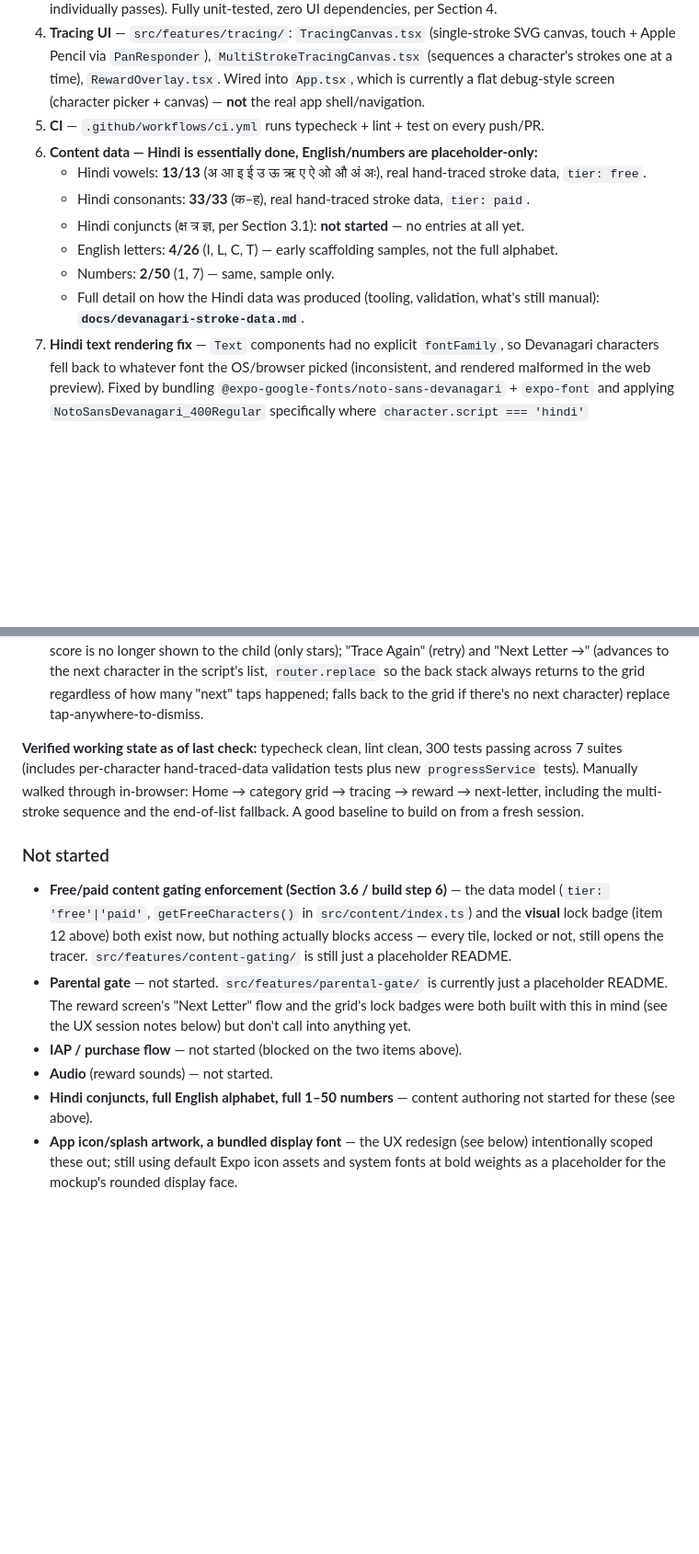
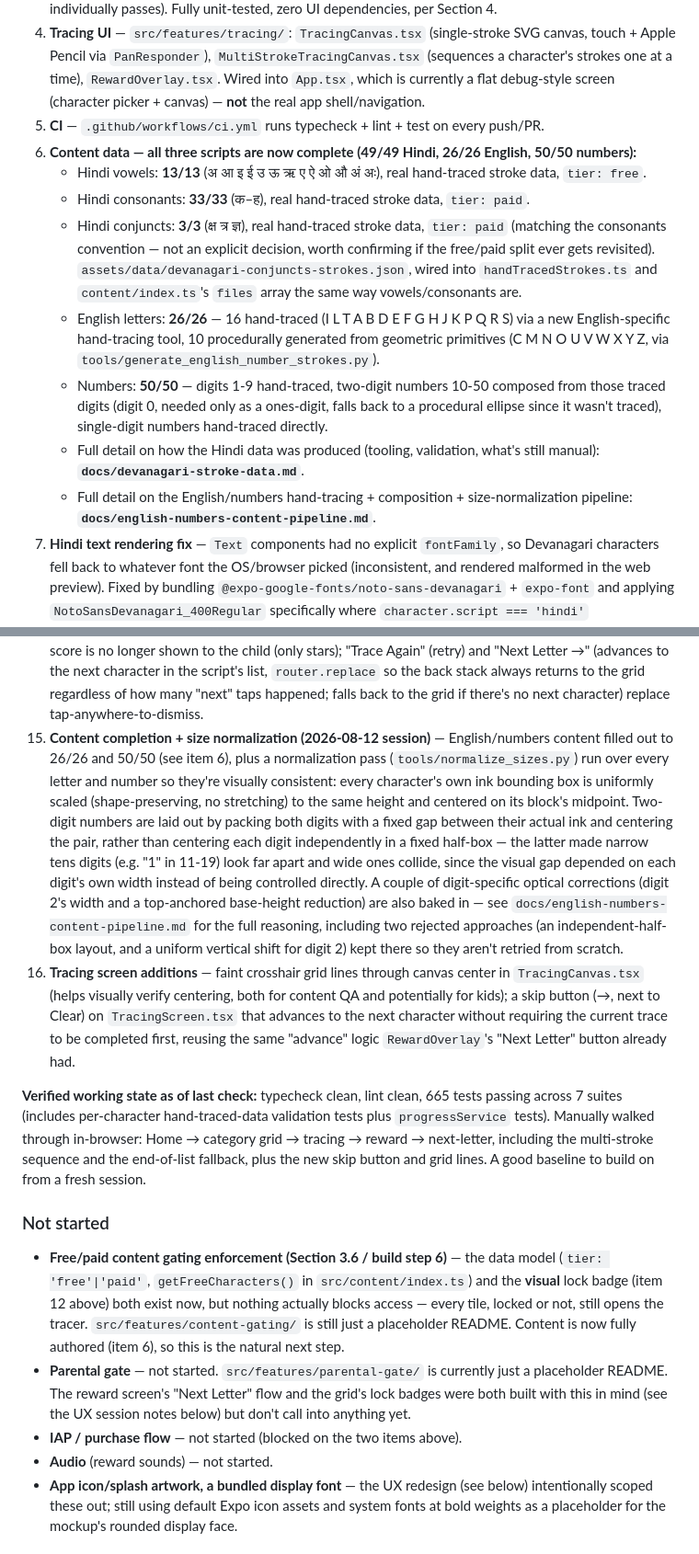
Before and after one commit to roshanp25/VarnaTrace, a Markdown page: PRD.md, 2 parts joined by grey strips. Shown at 92% size. Rendered like a GitHub page; blank space fills up the shorter version.

```diff
--- a/PRD.md
+++ b/PRD.md
@@ -22,13 +22,22 @@ requirements source of truth, but may describe things not built yet.
 3. **Scoring engine (test-first)** — `src/engine/`: `scoreTrace.ts` (single stroke: accuracy + coverage + direction) and `scoreMultiStrokeTrace.ts` (multi-stroke; a character only "passes" if *every* stroke individually passes). Fully unit-tested, zero UI dependencies, per Section 4.
 4. **Tracing UI** — `src/features/tracing/`: `TracingCanvas.tsx` (single-stroke SVG canvas, touch + Apple Pencil via `PanResponder`), `MultiStrokeTracingCanvas.tsx` (sequences a character's strokes one at a time), `RewardOverlay.tsx`. Wired into `App.tsx`, which is currently a flat debug-style screen (character picker + canvas) — **not** the real app shell/navigation.
 5. **CI** — `.github/workflows/ci.yml` runs typecheck + lint + test on every push/PR.
-6. **Content data — Hindi is essentially done, English/numbers are placeholder-only:**
+6. **Content data — all three scripts are now complete (49/49 Hindi, 26/26 English, 50/50 numbers):**
    - Hindi vowels: **13/13** (अ आ इ ई उ ऊ ऋ ए ऐ ओ औ अं अः), real hand-traced stroke data, `tier: free`.
    - Hindi consonants: **33/33** (क–ह), real hand-traced stroke data, `tier: paid`.
-   - Hindi conjuncts (क्ष त्र ज्ञ, per Section 3.1): **not started** — no entries at all yet.
-   - English letters: **4/26** (I, L, C, T) — early scaffolding samples, not the full alphabet.
-   - Numbers: **2/50** (1, 7) — same, sample only.
+   - Hindi conjuncts: **3/3** (क्ष त्र ज्ञ), real hand-traced stroke data, `tier: paid` (matching the
+     consonants convention — not an explicit decision, worth confirming if the free/paid split
+     ever gets revisited). `assets/data/devanagari-conjuncts-strokes.json`, wired into
+     `handTracedStrokes.ts` and `content/index.ts`'s `files` array the same way vowels/consonants
+     are.
+   - English letters: **26/26** — 16 hand-traced (I L T A B D E F G H J K P Q R S) via a new
+     English-specific hand-tracing tool, 10 procedurally generated from geometric primitives
+     (C M N O U V W X Y Z, via `tools/generate_english_number_strokes.py`).
+   - Numbers: **50/50** — digits 1-9 hand-traced, two-digit numbers 10-50 composed from those
+     traced digits (digit 0, needed only as a ones-digit, falls back to a procedural ellipse
+     since it wasn't traced), single-digit numbers hand-traced directly.
    - Full detail on how the Hindi data was produced (tooling, validation, what's still manual): **`docs/devanagari-stroke-data.md`**.
+   - Full detail on the English/numbers hand-tracing + composition + size-normalization pipeline: **`docs/english-numbers-content-pipeline.md`**.
 7. **Hindi text rendering fix** — `Text` components had no explicit `fontFamily`, so Devanagari characters fell back to whatever font the OS/browser picked (inconsistent, and rendered malformed in the web preview). Fixed by bundling `@expo-google-fonts/noto-sans-devanagari` + `expo-font` and applying `NotoSansDevanagari_400Regular` specifically where `character.script === 'hindi'` (English/numbers keep the platform default). Verified in-browser: the font loads (`status: "loaded"`), applies only to Hindi text nodes. **Any new UI that renders Hindi character text needs this same treatment** — don't assume default `Text` styling handles Devanagari.
 8. **Real app shell/navigation** — `App.tsx`/`index.ts` are gone; the app now runs on **Expo Router** (`"main": "expo-router/entry"` in `package.json`, `app/` directory, `scheme: "varnatrace"` + `typedRoutes` in `app.json`). Root layout `app/_layout.tsx` loads the Devanagari font once and renders a native-stack `Stack`. Routes: `/` (Home), `/english` `/hindi` `/number` (category grids), `/trace/[characterId]` (single-character tracing).
 9. **Design system** — `src/shared/theme.ts` (`Colors` + `getCategoryColors(script)`, three category colors each with `fill`/`soft`/`ink` roles — `ink` exists specifically because a single mid-tone color used as both a soft background and its own text color measures under WCAG AA contrast, verified during this pass) and `src/shared/categories.ts` (`SCRIPT_LABELS`, `SCRIPT_TAGLINES`, `CATEGORY_LABELS`, `CATEGORY_ORDER`) are the single source of truth for script/category display copy and color — new screens should consume these, not hardcode strings/colors.
@@ -37,15 +46,32 @@ requirements source of truth, but may describe things not built yet.
 12. **Category grid screen** (`src/features/category-grid/CategoryGridScreen.tsx`) — replaces the old flat picker. Groups characters by `category` (vowel/consonant/etc.), only showing section headers when a script actually has more than one category present (Hindi does; English/Numbers currently don't, so they render as a flat grid with no special-casing needed). Shows a checkmark badge for completed characters and a **lock badge for `tier: 'paid'` characters — informational only, tiles stay fully tappable**, since gating enforcement (item below) isn't built yet.
 13. **Tracing screen redesign** (`src/features/tracing/TracingScreen.tsx`) — single-character screen (character selection now lives entirely in the grid). Canvas sits on a category-tinted circular backdrop, the drawn line uses the category accent color instead of a hardcoded blue, a green start-point dot marks where each stroke begins (hidden once the child starts drawing), and multi-stroke characters show a row of progress dots. **Every one of the 46 real hand-traced Hindi characters is multi-stroke (3–8 strokes)** — this isn't a hypothetical case. `TracingCanvas`/`MultiStrokeTracingCanvas` gained `traceColor` and `onStrokeIndexChange` props to support this; the scoring engine itself is untouched.
 14. **Reward screen redesign** (`src/features/tracing/RewardOverlay.tsx`) — varied encouragement copy (a small pool per pass/fail, re-picked each completion) instead of two fixed strings; the raw numeric score is no longer shown to the child (only stars); "Trace Again" (retry) and "Next Letter →" (advances to the next character in the script's list, `router.replace` so the back stack always returns to the grid regardless of how many "next" taps happened; falls back to the grid if there's no next character) replace tap-anywhere-to-dismiss.
+15. **Content completion + size normalization (2026-08-12 session)** — English/numbers content
+    filled out to 26/26 and 50/50 (see item 6), plus a normalization pass
+    (`tools/normalize_sizes.py`) run over every letter and number so they're visually consistent:
+    every character's own ink bounding box is uniformly scaled (shape-preserving, no stretching)
+    to the same height and centered on its block's midpoint. Two-digit numbers are laid out by
+    packing both digits with a fixed gap between their actual ink and centering the pair, rather
+    than centering each digit independently in a fixed half-box — the latter made narrow tens
+    digits (e.g. "1" in 11-19) look far apart and wide ones collide, since the visual gap
+    depended on each digit's own width instead of being controlled directly. A couple of
+    digit-specific optical corrections (digit 2's width and a top-anchored base-height reduction)
+    are also baked in — see `docs/english-numbers-content-pipeline.md` for the full reasoning,
+    including two rejected approaches (an independent-half-box layout, and a uniform vertical
+    shift for digit 2) kept there so they aren't retried from scratch.
+16. **Tracing screen additions** — faint crosshair grid lines through canvas center in
+    `TracingCanvas.tsx` (helps visually verify centering, both for content QA and potentially for
+    kids); a skip button (→, next to Clear) on `TracingScreen.tsx` that advances to the next
+    character without requiring the current trace to be completed first, reusing the same
+    "advance" logic `RewardOverlay`'s "Next Letter" button already had.
 
-**Verified working state as of last check:** typecheck clean, lint clean, 300 tests passing across 7 suites (includes per-character hand-traced-data validation tests plus new `progressService` tests). Manually walked through in-browser: Home → category grid → tracing → reward → next-letter, including the multi-stroke sequence and the end-of-list fallback. A good baseline to build on from a fresh session.
+**Verified working state as of last check:** typecheck clean, lint clean, 665 tests passing across 7 suites (includes per-character hand-traced-data validation tests plus `progressService` tests). Manually walked through in-browser: Home → category grid → tracing → reward → next-letter, including the multi-stroke sequence and the end-of-list fallback, plus the new skip button and grid lines. A good baseline to build on from a fresh session.
 
 ### Not started
-- **Free/paid content gating enforcement (Section 3.6 / build step 6)** — the data model (`tier: 'free'|'paid'`, `getFreeCharacters()` in `src/content/index.ts`) and the **visual** lock badge (item 12 above) both exist now, but nothing actually blocks access — every tile, locked or not, still opens the tracer. `src/features/content-gating/` is still just a placeholder README.
+- **Free/paid content gating enforcement (Section 3.6 / build step 6)** — the data model (`tier: 'free'|'paid'`, `getFreeCharacters()` in `src/content/index.ts`) and the **visual** lock badge (item 12 above) both exist now, but nothing actually blocks access — every tile, locked or not, still opens the tracer. `src/features/content-gating/` is still just a placeholder README. Content is now fully authored (item 6), so this is the natural next step.
 - **Parental gate** — not started. `src/features/parental-gate/` is currently just a placeholder README. The reward screen's "Next Letter" flow and the grid's lock badges were both built with this in mind (see the UX session notes below) but don't call into anything yet.
 - **IAP / purchase flow** — not started (blocked on the two items above).
 - **Audio** (reward sounds) — not started.
-- **Hindi conjuncts, full English alphabet, full 1–50 numbers** — content authoring not started for these (see above).
 - **App icon/splash artwork, a bundled display font** — the UX redesign (see below) intentionally scoped these out; still using default Expo icon assets and system fonts at bold weights as a placeholder for the mockup's rounded display face.
 
 ### UX redesign session (2026-08-11)
```
Also changed, not shown: other parts of PRD.md (+9 -6 lines), docs/english-numbers-content-pipeline.md (added, +238 -0 lines).
